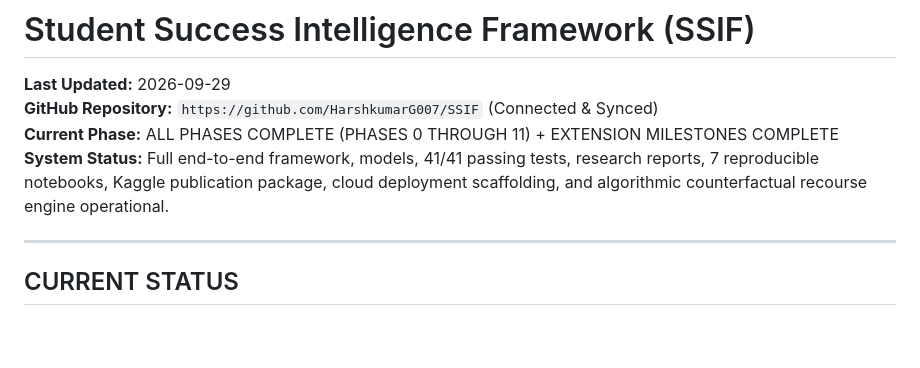
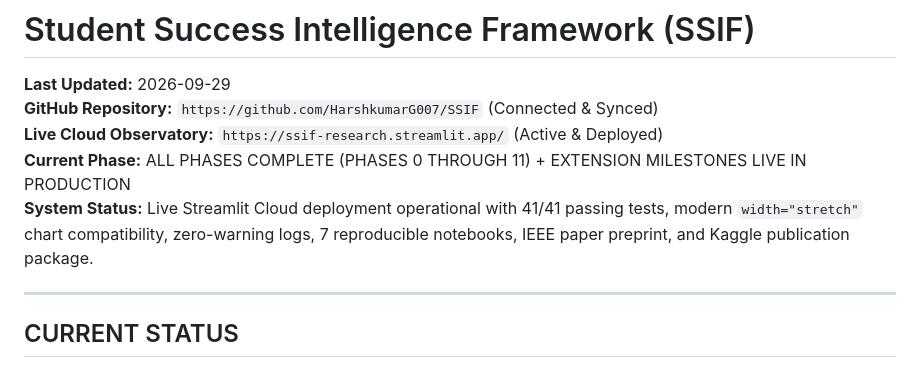
Before and after one commit to HarshkumarG007/SSIF, a Markdown page: docs/memory.md, the part around the change. GitHub-like rendering; blank space fills up the shorter version.

Commit message:
docs: link live Streamlit Cloud deployment badge and update memory ledger

```diff
--- a/docs/memory.md
+++ b/docs/memory.md
@@ -3,8 +3,10 @@
 
 **Last Updated:** 2026-09-29
 **GitHub Repository:** `https://github.com/HarshkumarG007/SSIF` (Connected & Synced)
-**Current Phase:** ALL PHASES COMPLETE (PHASES 0 THROUGH 11) + EXTENSION MILESTONES COMPLETE
-**System Status:** Full end-to-end framework, models, 41/41 passing tests, research reports, 7 reproducible notebooks, Kaggle publication package, cloud deployment scaffolding, and algorithmic counterfactual recourse engine operational.
+**Live Cloud Observatory:** `https://ssif-research.streamlit.app/` (Active & Deployed)
+**Current Phase:** ALL PHASES COMPLETE (PHASES 0 THROUGH 11) + EXTENSION MILESTONES LIVE IN PRODUCTION
+**System Status:** Live Streamlit Cloud deployment operational with 41/41 passing tests, modern `width="stretch"` chart compatibility, zero-warning logs, 7 reproducible notebooks, IEEE paper preprint, and Kaggle publication package.
+
 
 ---
 
```
Also changed, not shown: README.md (+2 -2 lines).
